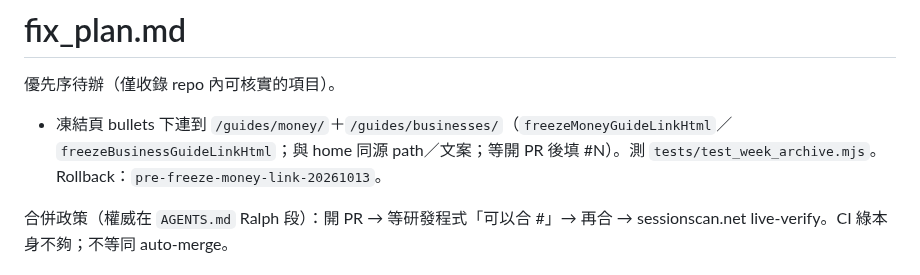
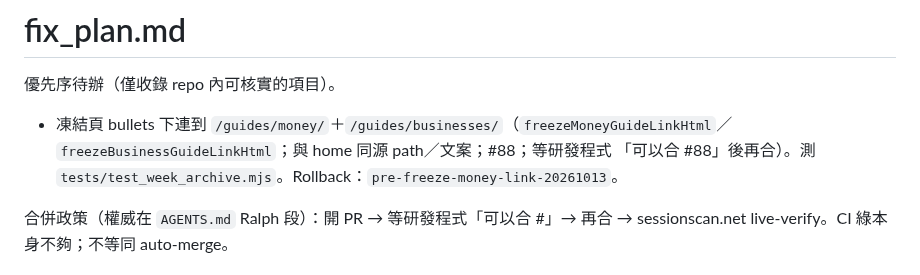
Before and after one commit to bigdaddy109/Sessionscan, a Markdown page: fix_plan.md, the part around the change. Rendered like a GitHub page.

Commit message:
Note PR #88 in fix_plan for freeze guide links
Track the open PR number under the Ralph merge gate.

Co-authored-by: jeffreywu0329 <jeffreywu0329@gmail.com>

```diff
--- a/fix_plan.md
+++ b/fix_plan.md
@@ -2,7 +2,7 @@
 
 優先序待辦（僅收錄 repo 內可核實的項目）。
 
-- 凍結頁 bullets 下連到 `/guides/money/`＋`/guides/businesses/`（`freezeMoneyGuideLinkHtml`／`freezeBusinessGuideLinkHtml`；與 home 同源 path／文案；等開 PR 後填 #N）。測 `tests/test_week_archive.mjs`。Rollback：`pre-freeze-money-link-20261013`。
+- 凍結頁 bullets 下連到 `/guides/money/`＋`/guides/businesses/`（`freezeMoneyGuideLinkHtml`／`freezeBusinessGuideLinkHtml`；與 home 同源 path／文案；#88；等研發程式 「可以合 #88」後再合）。測 `tests/test_week_archive.mjs`。Rollback：`pre-freeze-money-link-20261013`。
 
 合併政策（權威在 `AGENTS.md` Ralph 段）：開 PR → 等研發程式「可以合 #<n>」→ 再合 → sessionscan.net live-verify。CI 綠本身不夠；不等同 auto-merge。
 
```
